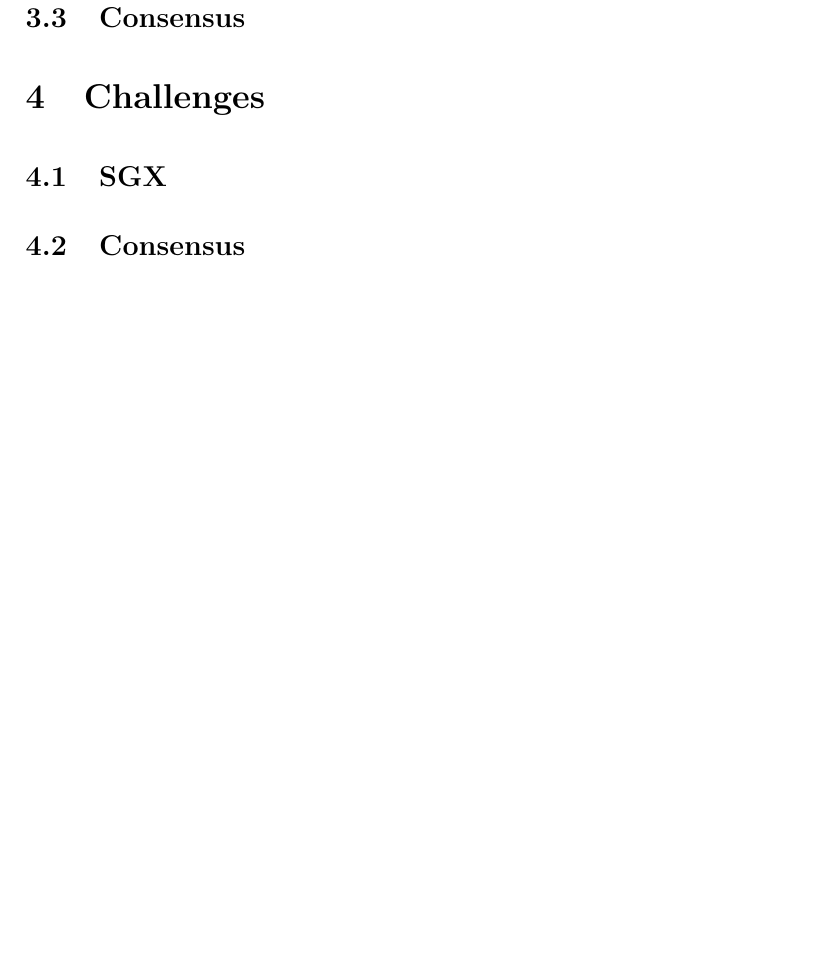
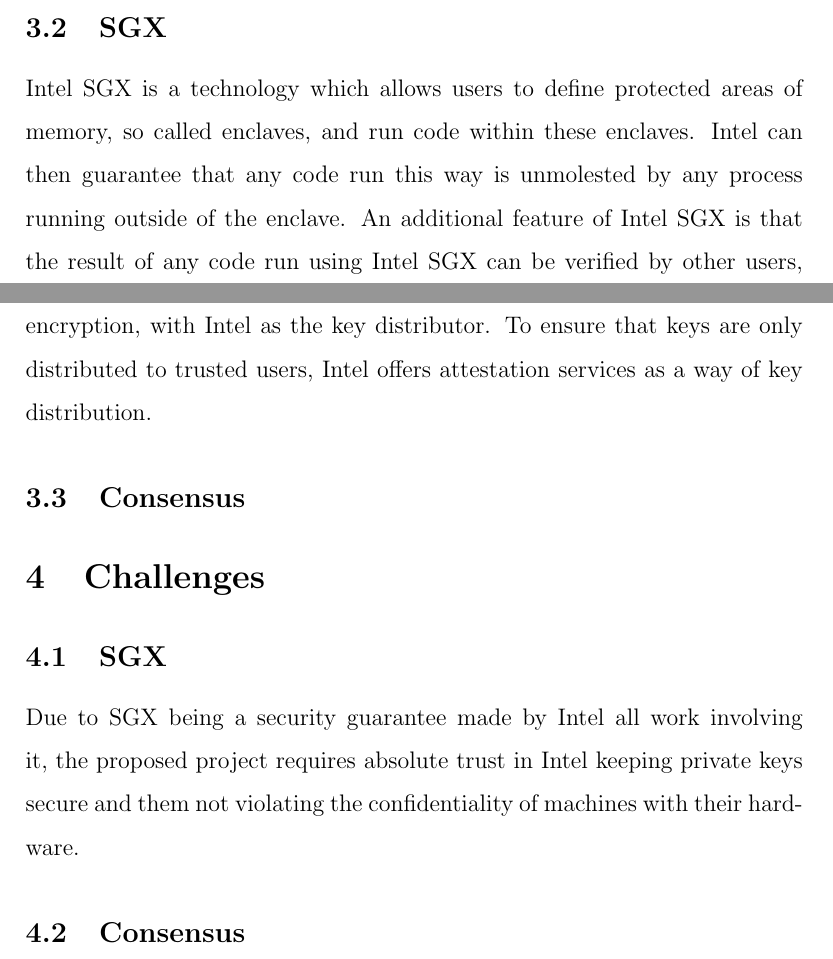
Before and after one commit to 0uverture/DCR-TE, a LaTeX paper (Report/main.tex): part of page 6 of 7 before the commit and two parts of pages 5 and 6 of 7 after it, the two joined at a grey line, cut at the place of the change, the shorter picture padded with empty space. Compiled offline with pdfLaTeX.

Commit message:
SGX sections started

```diff
--- a/Report/main.tex
+++ b/Report/main.tex
@@ -12,6 +12,8 @@
 
 \definecolor{listinggray}{gray}{0.9}
 \definecolor{lbcolor}{rgb}{0.9,0.9,0.9}
+
+\newcommand\cpp{C\nolinebreak[4]\hspace{-.05em}\raisebox{.4ex}{\relsize{-3}{\textbf{++}}}}
 
 \lstset {
 	    backgroundcolor=\color{lbcolor},
@@ -118,12 +120,20 @@
 
 		\subsection{SGX}
 
+		Intel SGX is a technology which allows users to define protected areas of memory, so called enclaves, and run code within these enclaves.
+		Intel can then guarantee that any code run this way is unmolested by any process running outside of the enclave.
+		An additional feature of Intel SGX is that the result of any code run using Intel SGX can be verified by other users, given the code and the output.
+		This is made possible through asymmetric encryption, with Intel as the key distributor.
+		To ensure that keys are only distributed to trusted users, Intel offers attestation services as a way of key distribution.
+
 		\subsection{Consensus}
 
 	\section{Challenges}
 
 		\subsection{SGX}
 
+		Due to SGX being a security guarantee made by Intel all work involving it, the proposed project requires absolute trust in Intel keeping private keys secure and them not violating the confidentiality of machines with their hardware.
+
 		\subsection{Consensus}
 
 	\section{Implementation}
```
Also changed, not shown: Report/main.tex (2 more changed lines).
